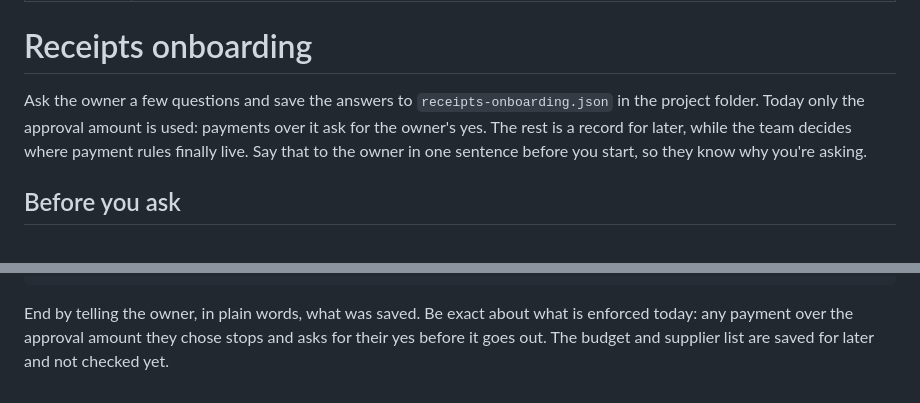
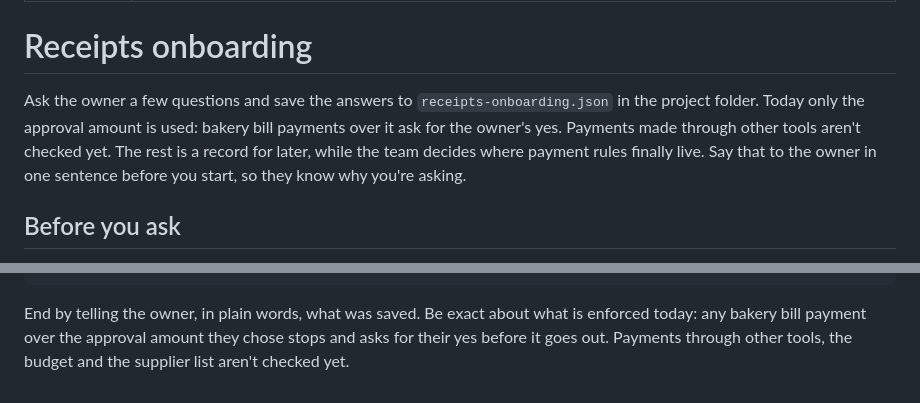
Before and after one commit to ronaldon2023/ledgers-receipts, a Markdown page: skills/onboarding/SKILL.md, 2 parts joined by grey strips. Rendered like a GitHub page.

Commit message:
Onboarding: say only bakery bill payments are checked, not payments through other tools
Claude-Session: https://claude.ai/code/session_012chEtn7XzXMxW5FSc8uPfu

````diff
--- a/skills/onboarding/SKILL.md
+++ b/skills/onboarding/SKILL.md
@@ -6,8 +6,8 @@ description: Set up Receipts for a small business. Asks the owner which bookkeep
 # Receipts onboarding
 
 Ask the owner a few questions and save the answers to `receipts-onboarding.json` in the project
-folder. Today only the approval amount is used: payments over it ask for the owner's yes. The
-rest is a record for later, while the team decides where payment rules finally live. Say that to
+folder. Today only the approval amount is used: bakery bill payments over it ask for the owner's
+yes. Payments made through other tools aren't checked yet. The rest is a record for later, while the team decides where payment rules finally live. Say that to
 the owner in one sentence before you start, so they know why you're asking.
 
 ## Before you ask
@@ -85,5 +85,5 @@ integer cents, unknown values as `null`):
 ```
 
 End by telling the owner, in plain words, what was saved. Be exact about what is enforced today:
-any payment over the approval amount they chose stops and asks for their yes before it goes
-out. The budget and supplier list are saved for later and not checked yet.
+any bakery bill payment over the approval amount they chose stops and asks for their yes before
+it goes out. Payments through other tools, the budget and the supplier list aren't checked yet.
````
